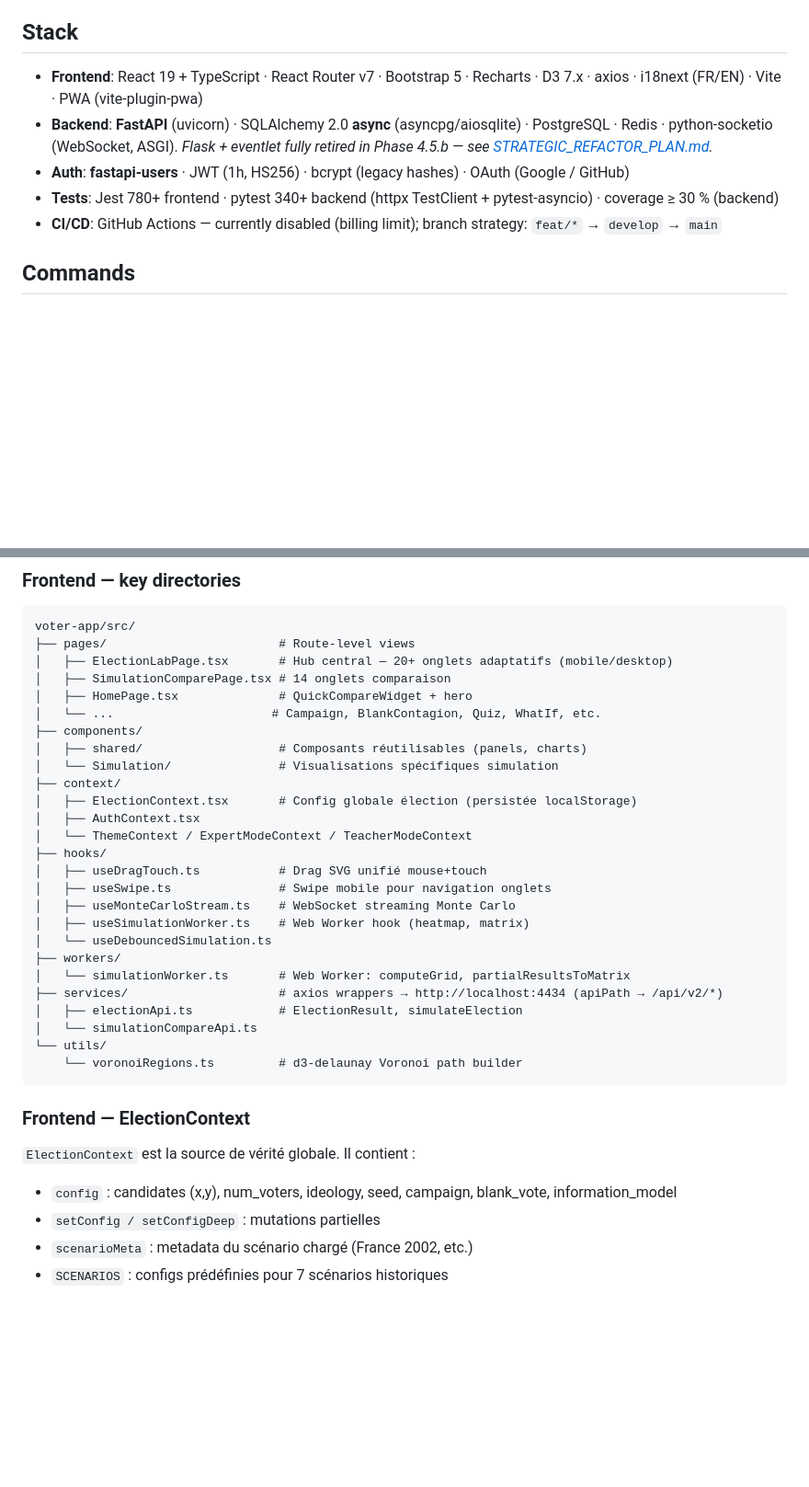
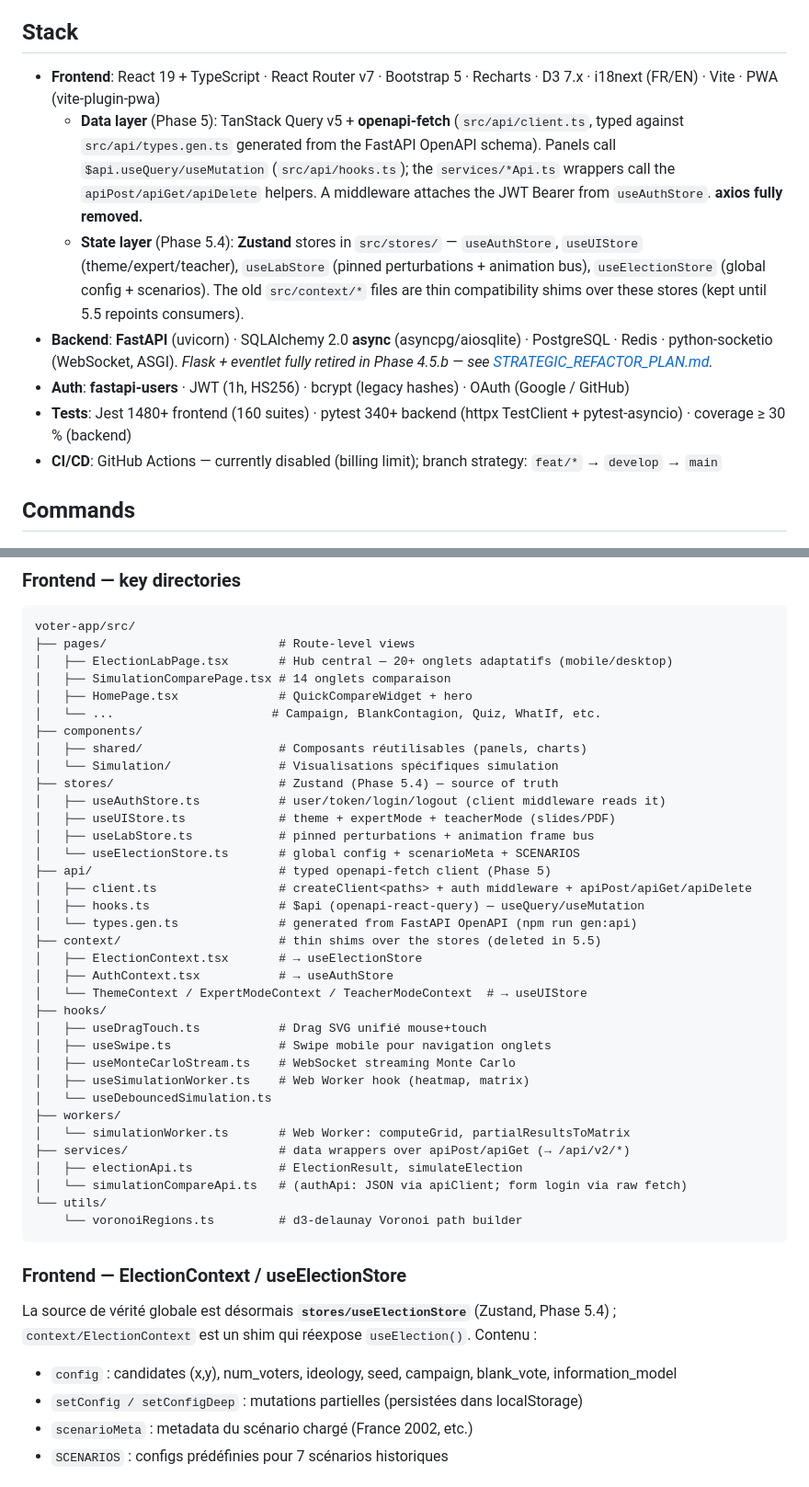
Before and after one commit to Burbanit0/Vote-App, a Markdown page: CLAUDE.md, 2 parts joined by grey strips. Shown at 92% size. GitHub-like rendering; blank space fills up the shorter version.

Commit message:
docs(phase5): refresh CLAUDE.md for the TanStack/openapi-fetch + Zustand stack
Stack/architecture sections now describe the typed openapi-fetch data layer
(src/api/*), the 4 Zustand stores (src/stores/*) with context files as shims,
and axios removal. Added frontend conventions: $api fetch pattern, the
apiClient-mock test recipe (no MSW), and the per-field Zustand selector rule.
Bumped frontend test count to 1480+/160 suites.

Co-Authored-By: Claude Opus 4.8 <noreply@anthropic.com>

````diff
--- a/CLAUDE.md
+++ b/CLAUDE.md
@@ -4,10 +4,12 @@ This file provides guidance to Claude Code when working with this repository.
 
 ## Stack
 
-- **Frontend**: React 19 + TypeScript · React Router v7 · Bootstrap 5 · Recharts · D3 7.x · axios · i18next (FR/EN) · Vite · PWA (vite-plugin-pwa)
+- **Frontend**: React 19 + TypeScript · React Router v7 · Bootstrap 5 · Recharts · D3 7.x · i18next (FR/EN) · Vite · PWA (vite-plugin-pwa)
+  - **Data layer** (Phase 5): TanStack Query v5 + **openapi-fetch** (`src/api/client.ts`, typed against `src/api/types.gen.ts` generated from the FastAPI OpenAPI schema). Panels call `$api.useQuery/useMutation` (`src/api/hooks.ts`); the `services/*Api.ts` wrappers call the `apiPost/apiGet/apiDelete` helpers. A middleware attaches the JWT Bearer from `useAuthStore`. **axios fully removed.**
+  - **State layer** (Phase 5.4): **Zustand** stores in `src/stores/` — `useAuthStore`, `useUIStore` (theme/expert/teacher), `useLabStore` (pinned perturbations + animation bus), `useElectionStore` (global config + scenarios). The old `src/context/*` files are thin compatibility shims over these stores (kept until 5.5 repoints consumers).
 - **Backend**: **FastAPI** (uvicorn) · SQLAlchemy 2.0 **async** (asyncpg/aiosqlite) · PostgreSQL · Redis · python-socketio (WebSocket, ASGI). *Flask + eventlet fully retired in Phase 4.5.b — see [STRATEGIC_REFACTOR_PLAN.md](STRATEGIC_REFACTOR_PLAN.md).*
 - **Auth**: **fastapi-users** · JWT (1h, HS256) · bcrypt (legacy hashes) · OAuth (Google / GitHub)
-- **Tests**: Jest 780+ frontend · pytest 340+ backend (httpx TestClient + pytest-asyncio) · coverage ≥ 30 % (backend)
+- **Tests**: Jest 1480+ frontend (160 suites) · pytest 340+ backend (httpx TestClient + pytest-asyncio) · coverage ≥ 30 % (backend)
 - **CI/CD**: GitHub Actions — currently disabled (billing limit); branch strategy: `feat/*` → `develop` → `main`
 
 ## Commands
@@ -73,10 +75,19 @@ voter-app/src/
 ├── components/
 │   ├── shared/                   # Composants réutilisables (panels, charts)
 │   └── Simulation/               # Visualisations spécifiques simulation
-├── context/
-│   ├── ElectionContext.tsx       # Config globale élection (persistée localStorage)
-│   ├── AuthContext.tsx
-│   └── ThemeContext / ExpertModeContext / TeacherModeContext
+├── stores/                       # Zustand (Phase 5.4) — source of truth
+│   ├── useAuthStore.ts           # user/token/login/logout (client middleware reads it)
+│   ├── useUIStore.ts             # theme + expertMode + teacherMode (slides/PDF)
+│   ├── useLabStore.ts            # pinned perturbations + animation frame bus
+│   └── useElectionStore.ts       # global config + scenarioMeta + SCENARIOS
+├── api/                          # typed openapi-fetch client (Phase 5)
+│   ├── client.ts                 # createClient<paths> + auth middleware + apiPost/apiGet/apiDelete
+│   ├── hooks.ts                  # $api (openapi-react-query) — useQuery/useMutation
+│   └── types.gen.ts              # generated from FastAPI OpenAPI (npm run gen:api)
+├── context/                      # thin shims over the stores (deleted in 5.5)
+│   ├── ElectionContext.tsx       # → useElectionStore
+│   ├── AuthContext.tsx           # → useAuthStore
+│   └── ThemeContext / ExpertModeContext / TeacherModeContext  # → useUIStore
 ├── hooks/
 │   ├── useDragTouch.ts           # Drag SVG unifié mouse+touch
 │   ├── useSwipe.ts               # Swipe mobile pour navigation onglets
@@ -85,18 +96,20 @@ voter-app/src/
 │   └── useDebouncedSimulation.ts
 ├── workers/
 │   └── simulationWorker.ts       # Web Worker: computeGrid, partialResultsToMatrix
-├── services/                     # axios wrappers → http://localhost:4434 (apiPath → /api/v2/*)
+├── services/                     # data wrappers over apiPost/apiGet (→ /api/v2/*)
 │   ├── electionApi.ts            # ElectionResult, simulateElection
-│   └── simulationCompareApi.ts
+│   └── simulationCompareApi.ts   # (authApi: JSON via apiClient; form login via raw fetch)
 └── utils/
     └── voronoiRegions.ts         # d3-delaunay Voronoi path builder
 ```
 
-### Frontend — ElectionContext
+### Frontend — ElectionContext / useElectionStore
 
-`ElectionContext` est la source de vérité globale. Il contient :
+La source de vérité globale est désormais **`stores/useElectionStore`** (Zustand,
+Phase 5.4) ; `context/ElectionContext` est un shim qui réexpose `useElection()`.
+Contenu :
 - `config` : candidates (x,y), num_voters, ideology, seed, campaign, blank_vote, information_model
-- `setConfig / setConfigDeep` : mutations partielles
+- `setConfig / setConfigDeep` : mutations partielles (persistées dans localStorage)
 - `scenarioMeta` : metadata du scénario chargé (France 2002, etc.)
 - `SCENARIOS` : configs prédéfinies pour 7 scénarios historiques
 
````
Also changed, not shown: other parts of CLAUDE.md (+3 -0 lines).
